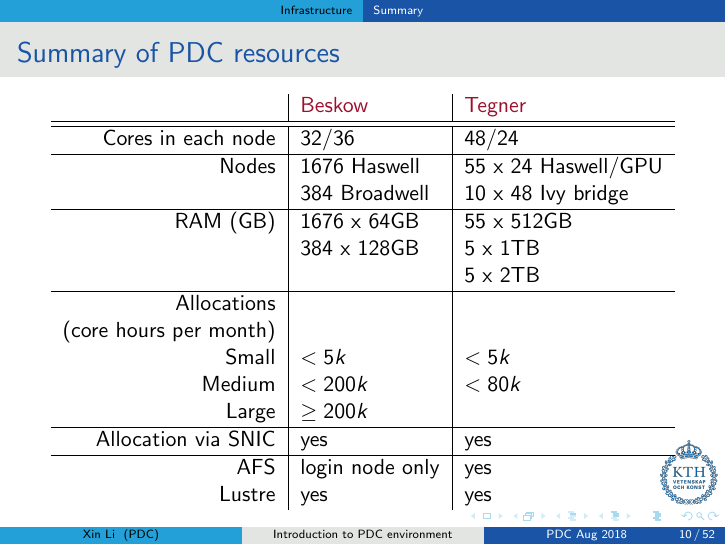
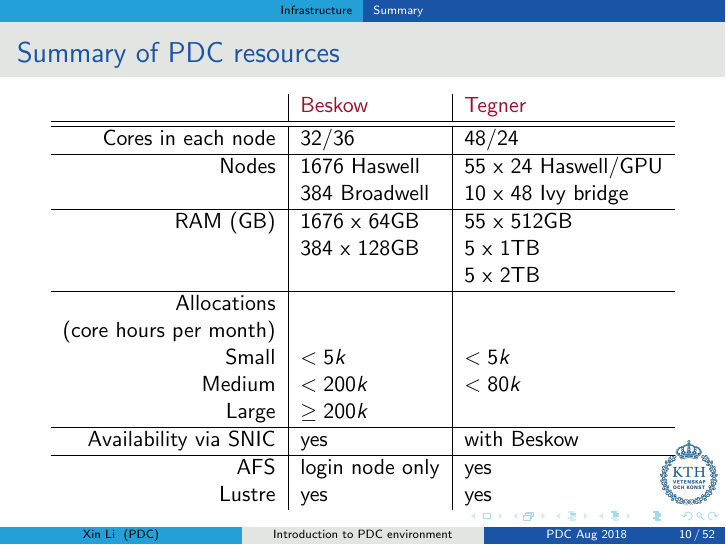
Before and after one commit to johanhellsvik/introduction-to-pdc, LaTeX slides (presentation.tex, which reads infrastructure.tex): page 10 of 52. Compiled offline with pdfLaTeX.

Commit message:
updated availability of Tegner

```diff
--- a/infrastructure.tex
+++ b/infrastructure.tex
@@ -117,7 +117,7 @@
   Small &	$<5k$&	$<5k$\\
   Medium &	$<200k$&	$<80k$\\
   Large &	$\geq 200k$	 \\\hline
-  Allocation via SNIC &	yes &	yes\\\hline
+  Availability via SNIC &	yes &	with Beskow\\\hline
   AFS &	login node only &	yes\\
   Lustre &	yes	& yes\\
   \end{tabular}
```
